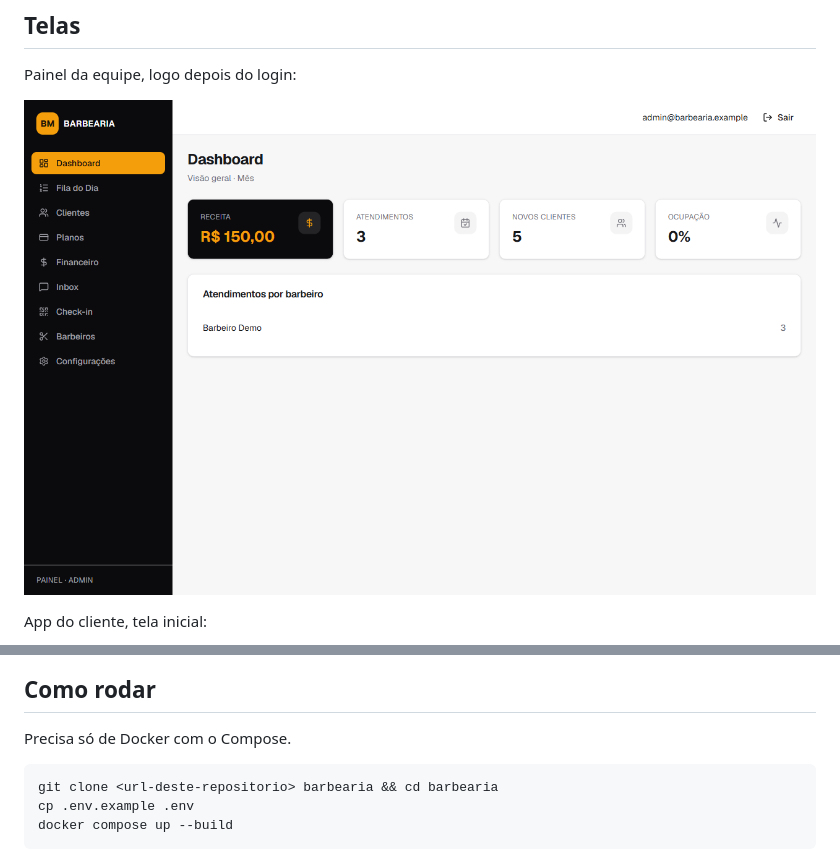
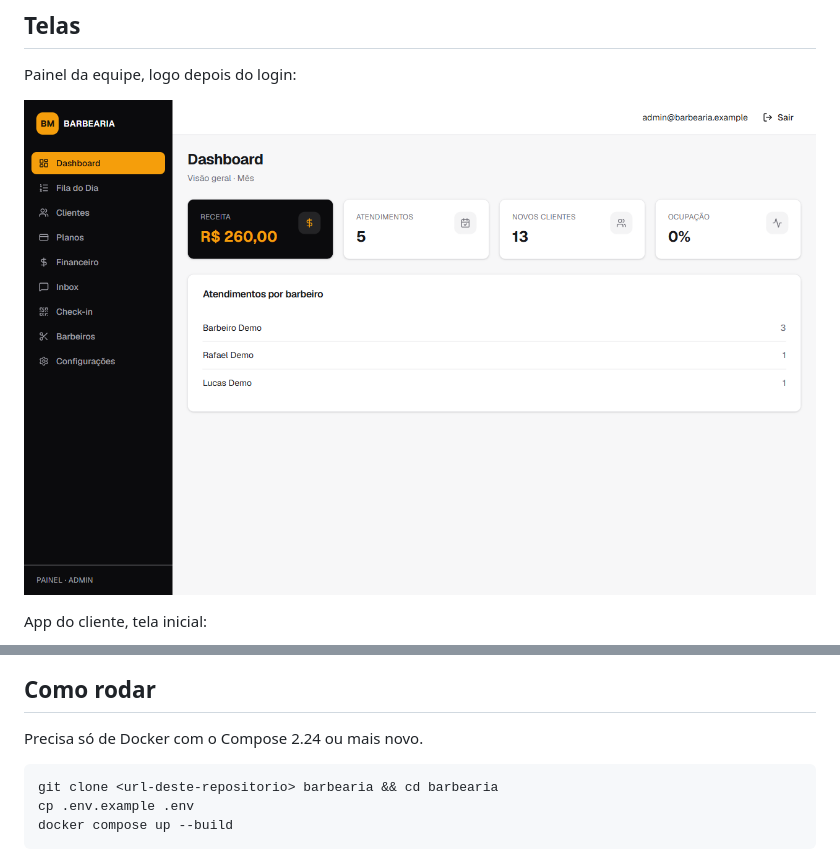
Before and after one commit to hugh514/barbearia, a Markdown page: README.md, 2 parts joined by grey strips. Rendered like a GitHub page; pictures changed too: docs/prints/painel.png.

````diff
--- a/README.md
+++ b/README.md
@@ -20,7 +20,7 @@ App do cliente, tela inicial:
 
 ## Como rodar
 
-Precisa só de Docker com o Compose.
+Precisa só de Docker com o Compose 2.24 ou mais novo.
 
 ```bash
 git clone <url-deste-repositorio> barbearia && cd barbearia
````
Also changed, not shown: other parts of README.md (+18 -4 lines), AGENTS.md (+3 -1 lines).
